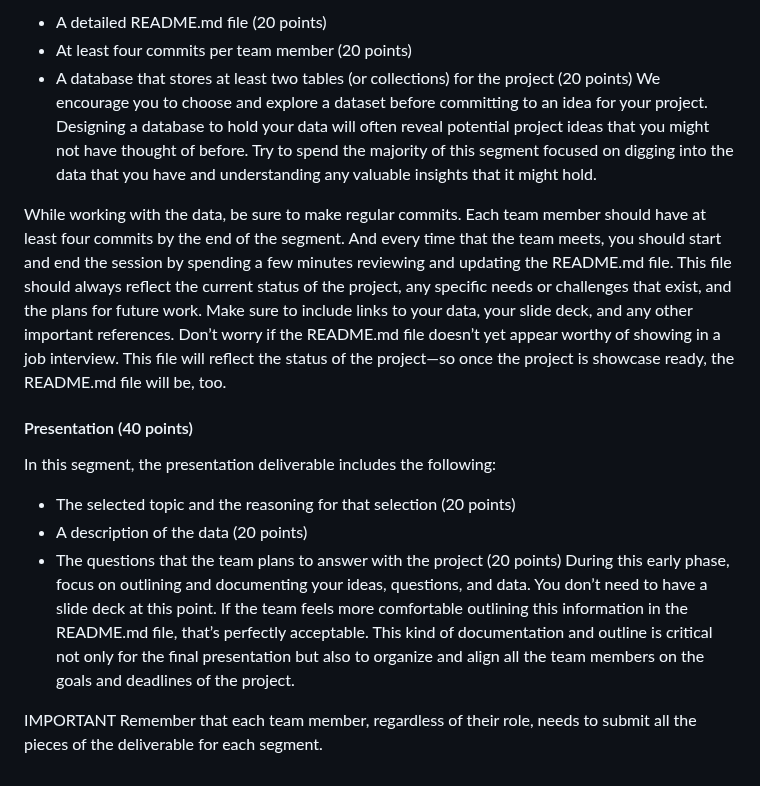
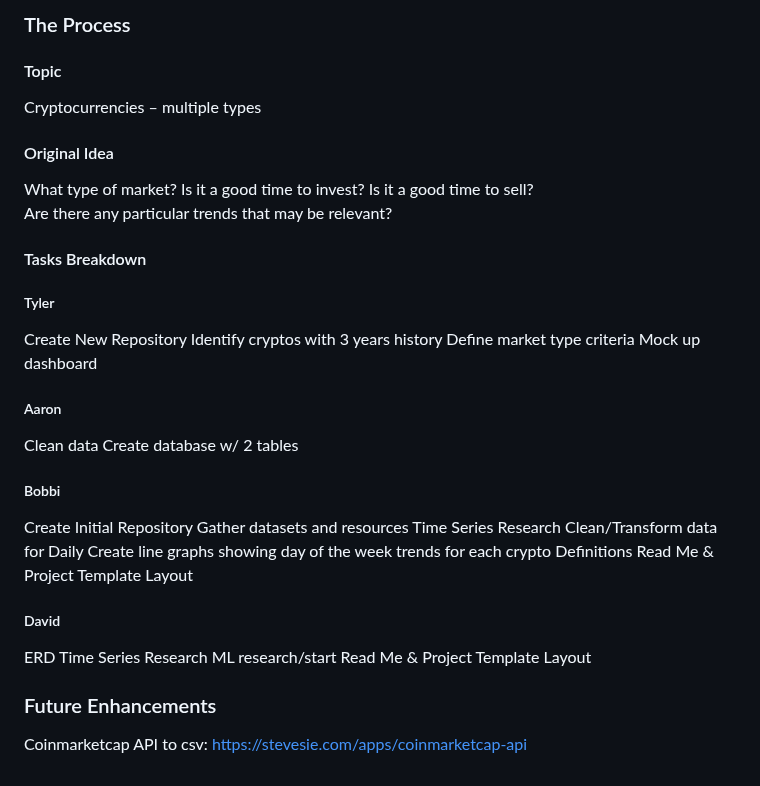
Before and after one commit to tylerfallon/The-Omniscient-Crypto-Oracle, a Markdown page: README.md, the part around one of its changes. Drawn GitHub-style.

Commit message:
Update README.md
Updated Readme for Segment 1 submission to include formatting for other team members to add their data.

```diff
--- a/README.md
+++ b/README.md
@@ -34,18 +54,38 @@ In this segment, the project deliverable includes the following:
 
-- A detailed README.md file (20 points)
-- At least four commits per team member (20 points)
-- A database that stores at least two tables (or collections) for the project (20 points)
-We encourage you to choose and explore a dataset before committing to an idea for your project. Designing a database to hold your data will often reveal potential project ideas that you might not have thought of before. Try to spend the majority of this segment focused on digging into the data that you have and understanding any valuable insights that it might hold.
+### The Process
+#### Topic
+Cryptocurrencies – multiple types
+#### Original Idea
+What type of market?
+Is it a good time to invest?
+Is it a good time to sell?
+Are there any particular trends that may be relevant?
 
-While working with the data, be sure to make regular commits. Each team member should have at least four commits by the end of the segment. And every time that the team meets, you should start and end the session by spending a few minutes reviewing and updating the README.md file. This file should always reflect the current status of the project, any specific needs or challenges that exist, and the plans for future work. Make sure to include links to your data, your slide deck, and any other important references. Don’t worry if the README.md file doesn’t yet appear worthy of showing in a job interview. This file will reflect the status of the project—so once the project is showcase ready, the README.md file will be, too.
+#### Tasks Breakdown
+##### Tyler
+Create New Repository
+Identify cryptos with 3 years history
+Define market type criteria
+Mock up dashboard
 
-#### Presentation (40 points)
-In this segment, the presentation deliverable includes the following:
+##### Aaron
+Clean data
+Create database w/ 2 tables
 
-- The selected topic and the reasoning for that selection (20 points)
-- A description of the data (20 points)
-- The questions that the team plans to answer with the project (20 points)
-During this early phase, focus on outlining and documenting your ideas, questions, and data. You don’t need to have a slide deck at this point. If the team feels more comfortable outlining this information in the README.md file, that’s perfectly acceptable. This kind of documentation and outline is critical not only for the final presentation but also to organize and align all the team members on the goals and deadlines of the project.
+##### Bobbi
+Create Initial Repository
+Gather datasets and resources
+Time Series Research
+Clean/Transform data for Daily
+Create line graphs showing day of the week trends for each crypto
+Definitions
+Read Me & Project Template Layout
 
-IMPORTANT
-Remember that each team member, regardless of their role, needs to submit all the pieces of the deliverable for each segment.
+##### David
+ERD
+Time Series Research
+ML research/start
+Read Me & Project Template Layout
+
+### Future Enhancements
+Coinmarketcap API to csv: https://stevesie.com/apps/coinmarketcap-api
```
Also changed, not shown: other parts of README.md (+37 -17 lines).
